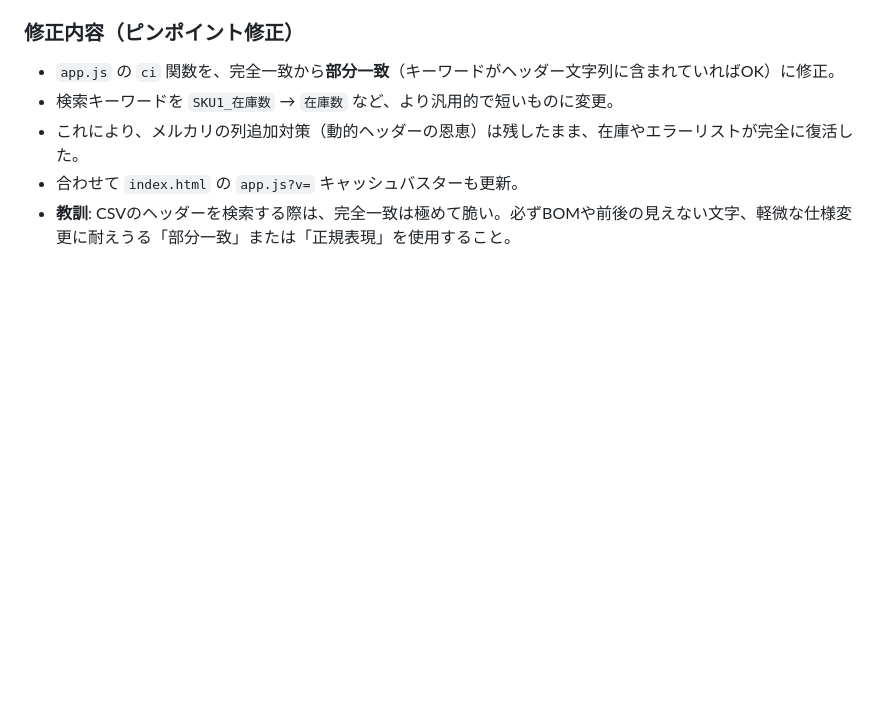
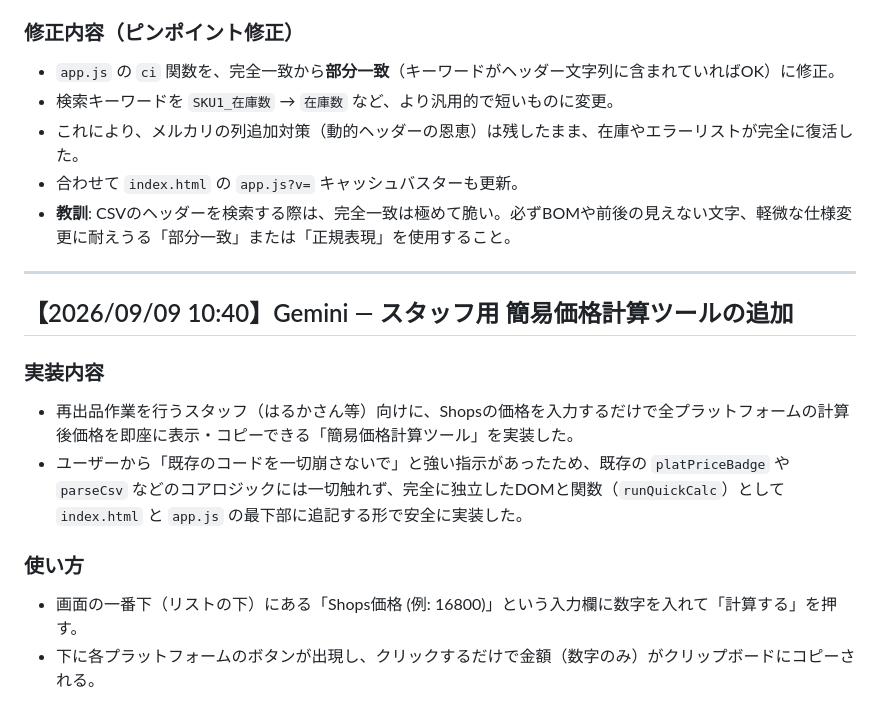
Before and after one commit to ringoyuki/listing-dashboard, a Markdown page: SYSTEM_README_AI.md, the part around the change. GitHub-like rendering; blank space fills up the shorter version.

Commit message:
docs: 簡易価格計算ツール追加の記録をREADMEに追記

```diff
--- a/SYSTEM_README_AI.md
+++ b/SYSTEM_README_AI.md
@@ -491,3 +491,16 @@ push: ✅ main ブランチに反映済み
 - これにより、メルカリの列追加対策（動的ヘッダーの恩恵）は残したまま、在庫やエラーリストが完全に復活した。
 - 合わせて `index.html` の `app.js?v=` キャッシュバスターも更新。
 - **教訓**: CSVのヘッダーを検索する際は、完全一致は極めて脆い。必ずBOMや前後の見えない文字、軽微な仕様変更に耐えうる「部分一致」または「正規表現」を使用すること。
+
+
+---
+
+## 【2026/09/09 10:40】Gemini — スタッフ用 簡易価格計算ツールの追加
+
+### 実装内容
+- 再出品作業を行うスタッフ（はるかさん等）向けに、Shopsの価格を入力するだけで全プラットフォームの計算後価格を即座に表示・コピーできる「簡易価格計算ツール」を実装した。
+- ユーザーから「既存のコードを一切崩さないで」と強い指示があったため、既存の `platPriceBadge` や `parseCsv` などのコアロジックには一切触れず、完全に独立したDOMと関数（`runQuickCalc`）として `index.html` と `app.js` の最下部に追記する形で安全に実装した。
+
+### 使い方
+- 画面の一番下（リストの下）にある「Shops価格 (例: 16800)」という入力欄に数字を入れて「計算する」を押す。
+- 下に各プラットフォームのボタンが出現し、クリックするだけで金額（数字のみ）がクリップボードにコピーされる。
```
